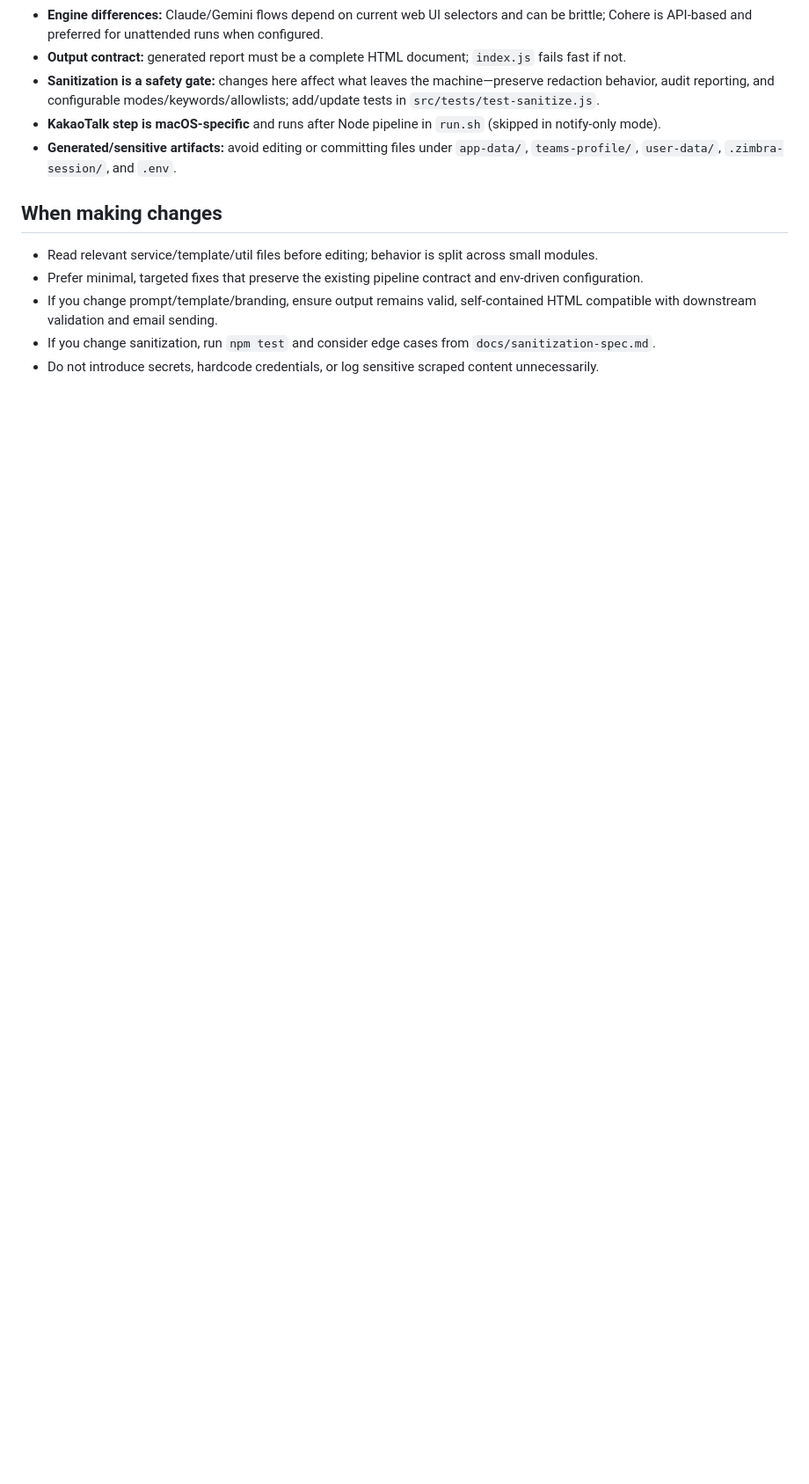
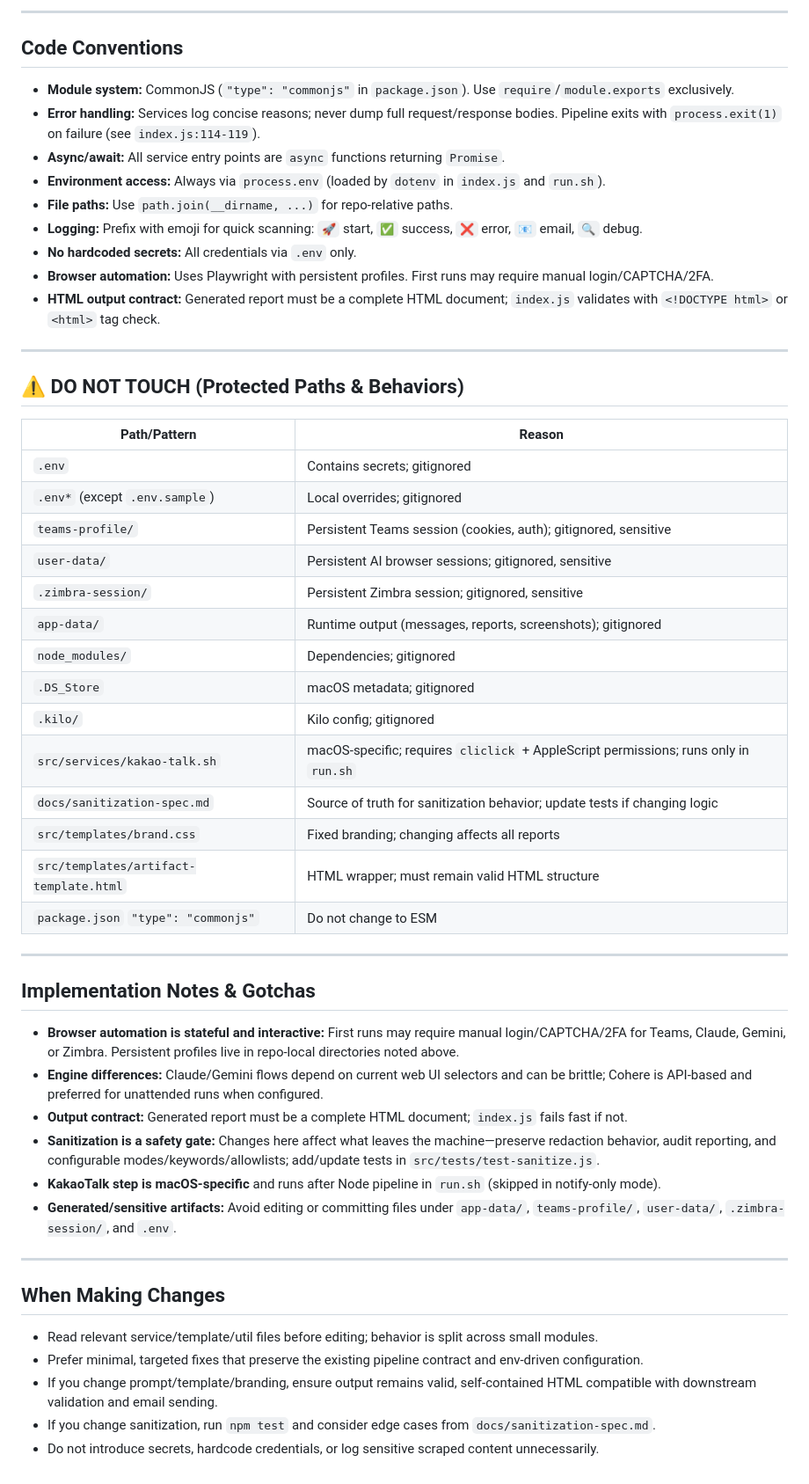
Before and after one commit to khiem-nguyen-ict/ai-report, a Markdown page: AGENTS.md, the part around one of its changes. Shown at 88% size. GitHub-like rendering; blank space fills up the shorter version.

```diff
--- a/AGENTS.md
+++ b/AGENTS.md
@@ -69,10 +124,53 @@ No lint/build/typecheck scripts are defined in `package.json`.
+---
+
+## Code Conventions
+
+- **Module system:** CommonJS (`"type": "commonjs"` in `package.json`). Use `require`/`module.exports` exclusively.
+- **Error handling:** Services log concise reasons; never dump full request/response bodies. Pipeline exits with `process.exit(1)` on failure (see `index.js:114-119`).
+- **Async/await:** All service entry points are `async` functions returning `Promise`.
+- **Environment access:** Always via `process.env` (loaded by `dotenv` in `index.js` and `run.sh`).
+- **File paths:** Use `path.join(__dirname, ...)` for repo-relative paths.
+- **Logging:** Prefix with emoji for quick scanning: `🚀` start, `✅` success, `❌` error, `📧` email, `🔍` debug.
+- **No hardcoded secrets:** All credentials via `.env` only.
+- **Browser automation:** Uses Playwright with persistent profiles. First runs may require manual login/CAPTCHA/2FA.
+- **HTML output contract:** Generated report must be a complete HTML document; `index.js` validates with `<!DOCTYPE html>` or `<html>` tag check.
+
+---
+
+## ⚠️ DO NOT TOUCH (Protected Paths & Behaviors)
+
+| Path/Pattern | Reason |
+|--------------|--------|
+| `.env` | Contains secrets; gitignored |
+| `.env*` (except `.env.sample`) | Local overrides; gitignored |
+| `teams-profile/` | Persistent Teams session (cookies, auth); gitignored, sensitive |
+| `user-data/` | Persistent AI browser sessions; gitignored, sensitive |
+| `.zimbra-session/` | Persistent Zimbra session; gitignored, sensitive |
+| `app-data/` | Runtime output (messages, reports, screenshots); gitignored |
+| `node_modules/` | Dependencies; gitignored |
+| `.DS_Store` | macOS metadata; gitignored |
+| `.kilo/` | Kilo config; gitignored |
+| `src/services/kakao-talk.sh` | macOS-specific; requires `cliclick` + AppleScript permissions; runs only in `run.sh` |
+| `docs/sanitization-spec.md` | Source of truth for sanitization behavior; update tests if changing logic |
+| `src/templates/brand.css` | Fixed branding; changing affects all reports |
+| `src/templates/artifact-template.html` | HTML wrapper; must remain valid HTML structure |
+| `package.json` `"type": "commonjs"` | Do not change to ESM |
+
+---
+
+## Implementation Notes & Gotchas
+
+- **Browser automation is stateful and interactive:** First runs may require manual login/CAPTCHA/2FA for Teams, Claude, Gemini, or Zimbra. Persistent profiles live in repo-local directories noted above.
 - **Engine differences:** Claude/Gemini flows depend on current web UI selectors and can be brittle; Cohere is API-based and preferred for unattended runs when configured.
-- **Output contract:** generated report must be a complete HTML document; `index.js` fails fast if not.
-- **Sanitization is a safety gate:** changes here affect what leaves the machine—preserve redaction behavior, audit reporting, and configurable modes/keywords/allowlists; add/update tests in `src/tests/test-sanitize.js`.
+- **Output contract:** Generated report must be a complete HTML document; `index.js` fails fast if not.
+- **Sanitization is a safety gate:** Changes here affect what leaves the machine—preserve redaction behavior, audit reporting, and configurable modes/keywords/allowlists; add/update tests in `src/tests/test-sanitize.js`.
 - **KakaoTalk step is macOS-specific** and runs after Node pipeline in `run.sh` (skipped in notify-only mode).
-- **Generated/sensitive artifacts:** avoid editing or committing files under `app-data/`, `teams-profile/`, `user-data/`, `.zimbra-session/`, and `.env`.
+- **Generated/sensitive artifacts:** Avoid editing or committing files under `app-data/`, `teams-profile/`, `user-data/`, `.zimbra-session/`, and `.env`.
 
-## When making changes
+---
+
+## When Making Changes
+
 - Read relevant service/template/util files before editing; behavior is split across small modules.
 - Prefer minimal, targeted fixes that preserve the existing pipeline contract and env-driven configuration.
 - If you change prompt/template/branding, ensure output remains valid, self-contained HTML compatible with downstream validation and email sending.
```
Also changed, not shown: other parts of AGENTS.md (+85 -30 lines).
